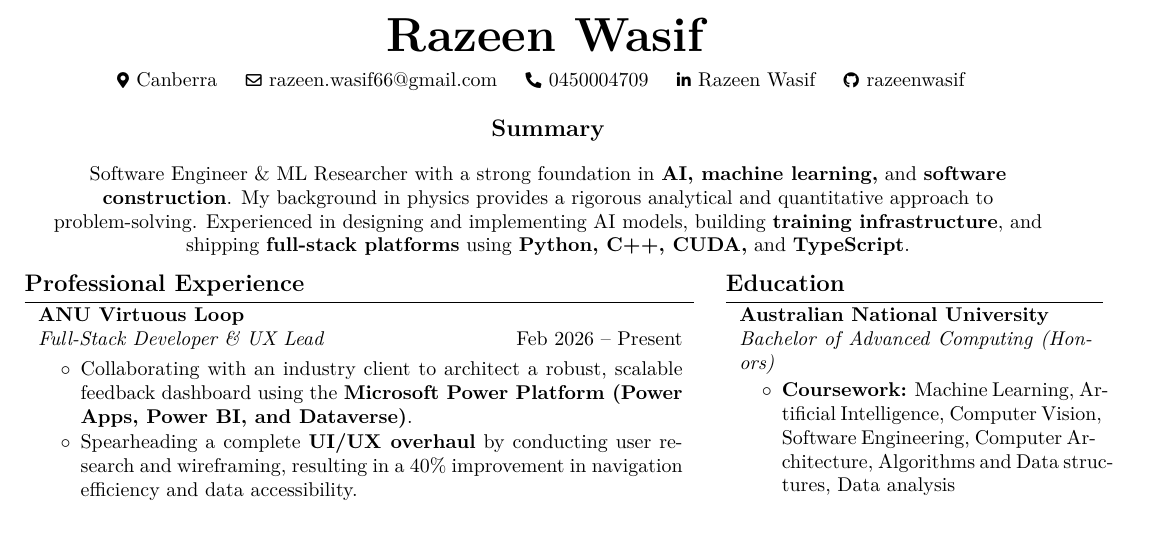
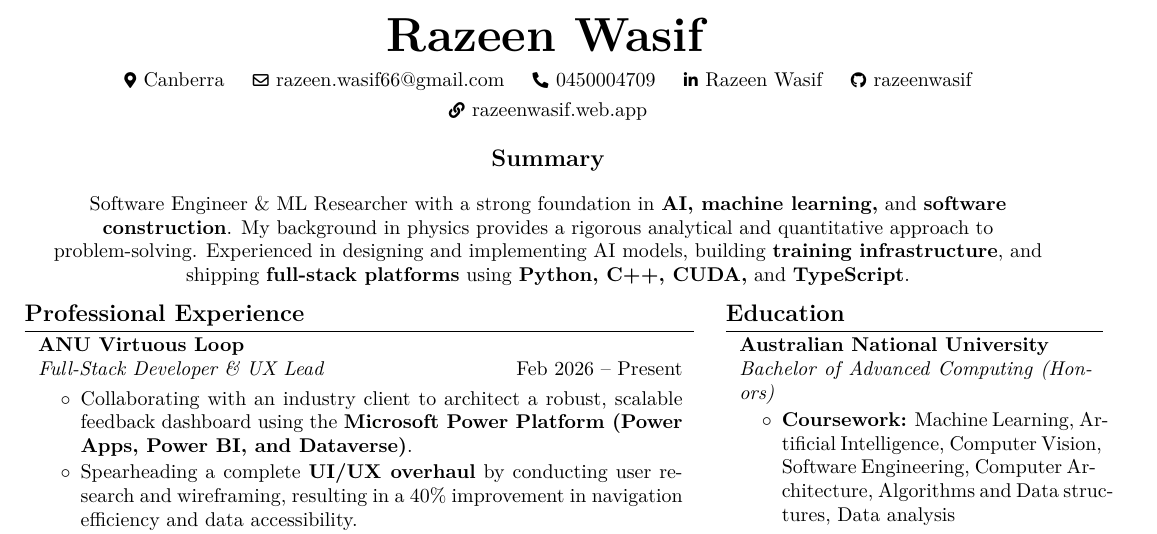
Before and after one commit to razeenwasif/portfolio, a LaTeX document (main.tex): part of page 1 of 2, cut so that both start at the same text. Compiled offline with pdfLaTeX.

Commit message:
added site url to resume

```diff
--- a/main.tex
+++ b/main.tex
@@ -184,10 +184,10 @@
         {\footnotesize\faGithub}\hspace*
         {0.13cm}razeenwasif}}%
         \kern 0.25 cm%
-        % \AND%
-        % \kern 0.25 cm%
-        % \mbox{\hrefWithoutArrow{https://yourwebsite.com/}{\color{black}{\footnotesize\faLink}\hspace*
-        % {0.13cm}yourwebsite.com}}%
+        \AND%
+        \kern 0.25 cm%
+        \mbox{\hrefWithoutArrow{https://razeenwasif.web.app}{\color{black}{\footnotesize\faLink}\hspace*
+        {0.13cm}razeenwasif.web.app}}%
 
 
     \end{header}
```
Also changed, not shown: 1 other file.
